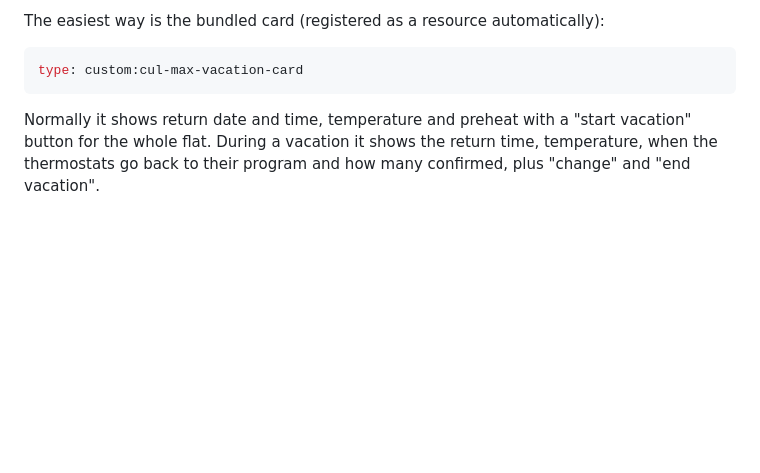
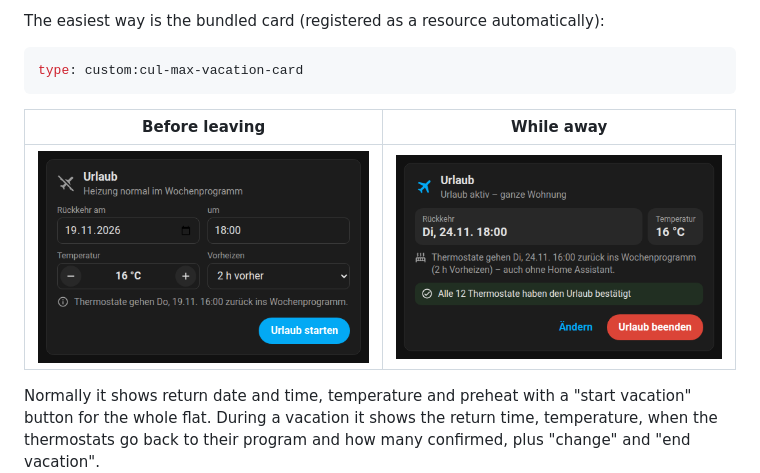
Before and after one commit to thnow/MAX-via-Cul, a Markdown page: custom_components/cul_max/README.en.md, the part around one of its changes. GitHub-like rendering; pictures changed too: docs/images/vacation-card-active.png (added), docs/images/vacation-card.png (added); blank space fills up the shorter version.

````diff
--- a/custom_components/cul_max/README.en.md
+++ b/custom_components/cul_max/README.en.md
@@ -253,6 +253,10 @@ automatically):
 ```yaml
 type: custom:cul-max-vacation-card
 ```
+
+| Before leaving | While away |
+|---|---|
+| ![Vacation card](https://raw.githubusercontent.com/thnow/MAX-via-Cul/main/docs/images/vacation-card.png) | ![Vacation card while away](https://raw.githubusercontent.com/thnow/MAX-via-Cul/main/docs/images/vacation-card-active.png) |
 
 Normally it shows return date and time, temperature and preheat with a "start
 vacation" button for the whole flat. During a vacation it shows the return
````
Also changed, not shown: other parts of custom_components/cul_max/README.en.md (+4 -0 lines), README.md (+8 -0 lines), custom_components/cul_max/README.md (+8 -0 lines), docs/images/pairing-card.png (added), docs/images/queue-card.png (added).
